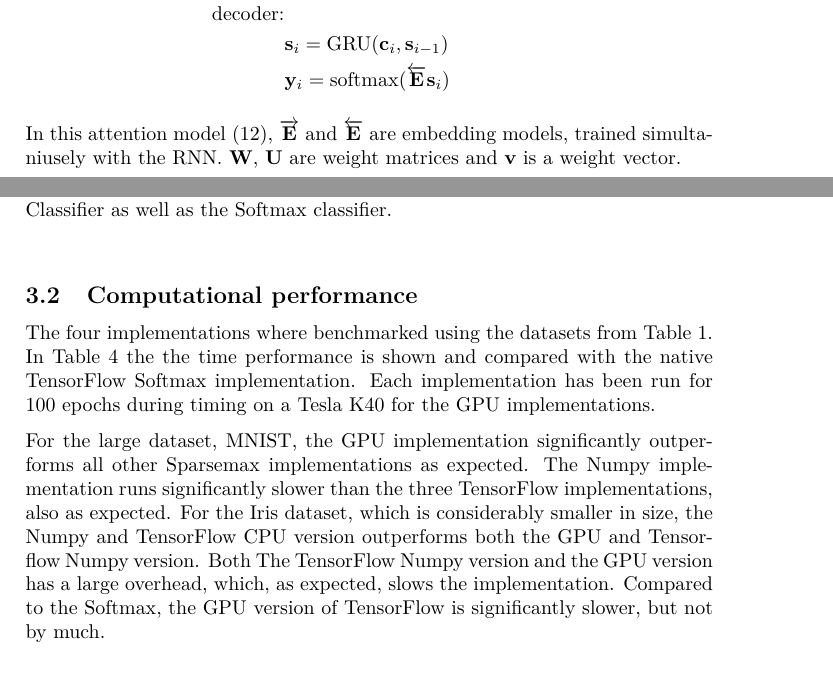
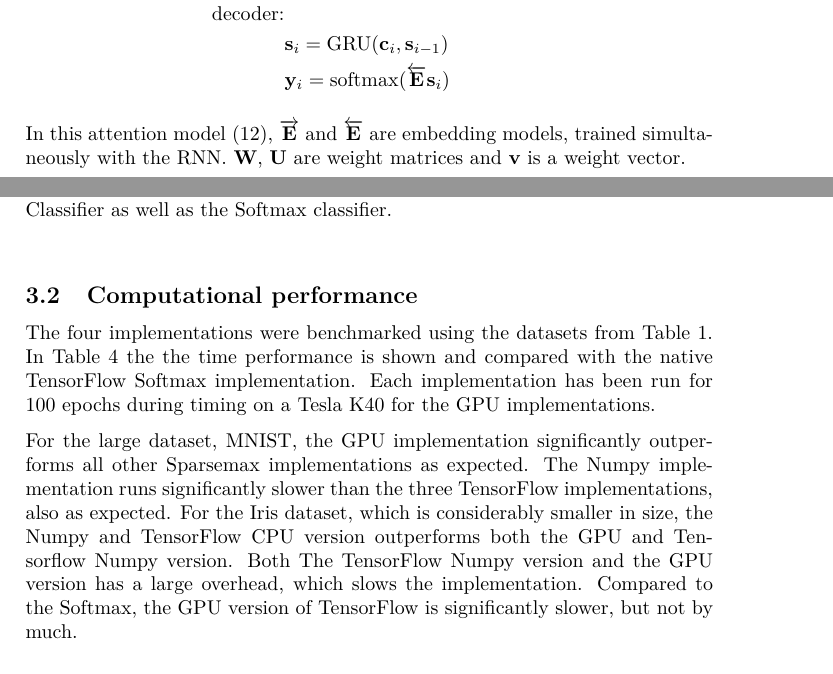
Before and after one commit to AndreasMadsen/course-02456-sparsemax, a LaTeX paper (latex/report/main.tex, which reads latex/report/methods.tex, latex/report/results.tex): two parts of pages 5 and 9 of 12, joined at a grey line, cut so that both start at the same text. Compiled offline with pdfLaTeX; a LaTeX package or settings file that is missing is left out.

Commit message:
fix minor typos

```diff
--- a/latex/report/methods.tex
+++ b/latex/report/methods.tex
@@ -129,4 +129,4 @@ The model used here is a naive simplification of the one presented in the Bahdan
 \label{eq:attention-model}
 \end{equation}
 
-In this attention model \eqref{eq:attention-model}, $\overrightarrow{\mathbf{E}}$ and $\overleftarrow{\mathbf{E}}$ are embedding models, trained simultaniusely with the RNN. $\mathbf{W}$, $\mathbf{U}$ are weight matrices and $\mathbf{v}$ is a weight vector.
+In this attention model \eqref{eq:attention-model}, $\overrightarrow{\mathbf{E}}$ and $\overleftarrow{\mathbf{E}}$ are embedding models, trained simultaneously with the RNN. $\mathbf{W}$, $\mathbf{U}$ are weight matrices and $\mathbf{v}$ is a weight vector.
--- a/latex/report/results.tex
+++ b/latex/report/results.tex
@@ -55,9 +55,9 @@ The JS divergence on the test set for the five datasets and the miss rate for th
 \end{table*}
 
 \subsection{Computational performance}
-The four implementations where benchmarked using the datasets from Table \ref{tab:datasets}. In Table \ref{tab:timings} the the time performance is shown and compared with the native TensorFlow Softmax implementation. Each implementation has been run for 100 epochs during timing on a Tesla K40 for the GPU implementations.
+The four implementations were benchmarked using the datasets from Table \ref{tab:datasets}. In Table \ref{tab:timings} the the time performance is shown and compared with the native TensorFlow Softmax implementation. Each implementation has been run for 100 epochs during timing on a Tesla K40 for the GPU implementations.
 
-For the large dataset, MNIST, the GPU implementation significantly outperforms all other Sparsemax implementations as expected. The Numpy implementation runs significantly slower than the three TensorFlow implementations, also as expected. For the Iris dataset, which is considerably smaller in size, the Numpy and TensorFlow CPU version outperforms both the GPU and Tensorflow Numpy version. Both The TensorFlow Numpy version and the GPU version has a large overhead, which, as expected, slows the implementation. Compared to the Softmax, the GPU version of TensorFlow is significantly slower, but not by much.
+For the large dataset, MNIST, the GPU implementation significantly outperforms all other Sparsemax implementations as expected. The Numpy implementation runs significantly slower than the three TensorFlow implementations, also as expected. For the Iris dataset, which is considerably smaller in size, the Numpy and TensorFlow CPU version outperforms both the GPU and Tensorflow Numpy version. Both The TensorFlow Numpy version and the GPU version has a large overhead, which slows the implementation. Compared to the Softmax, the GPU version of TensorFlow is significantly slower, but not by much.
 
 \subsection{Encoder-decoder with a sparse attention mechanism}
 \subsubsection{Training procedure}
```
Also changed, not shown: latex/report/methods.tex (2 more changed lines), 1 other file.
